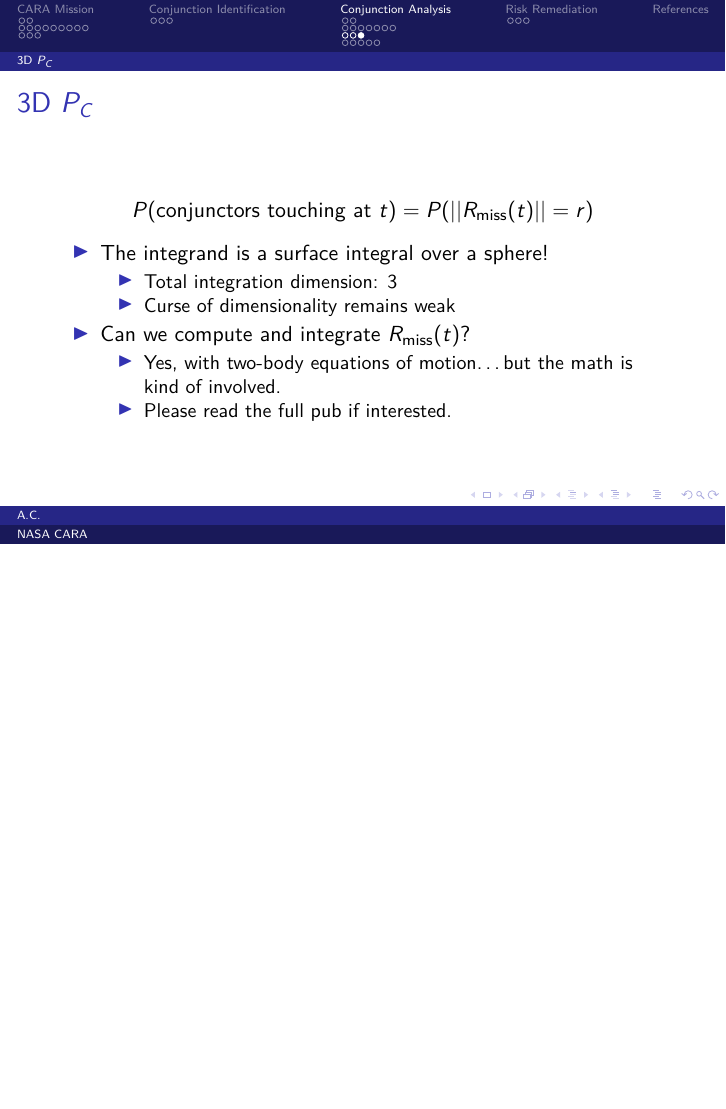
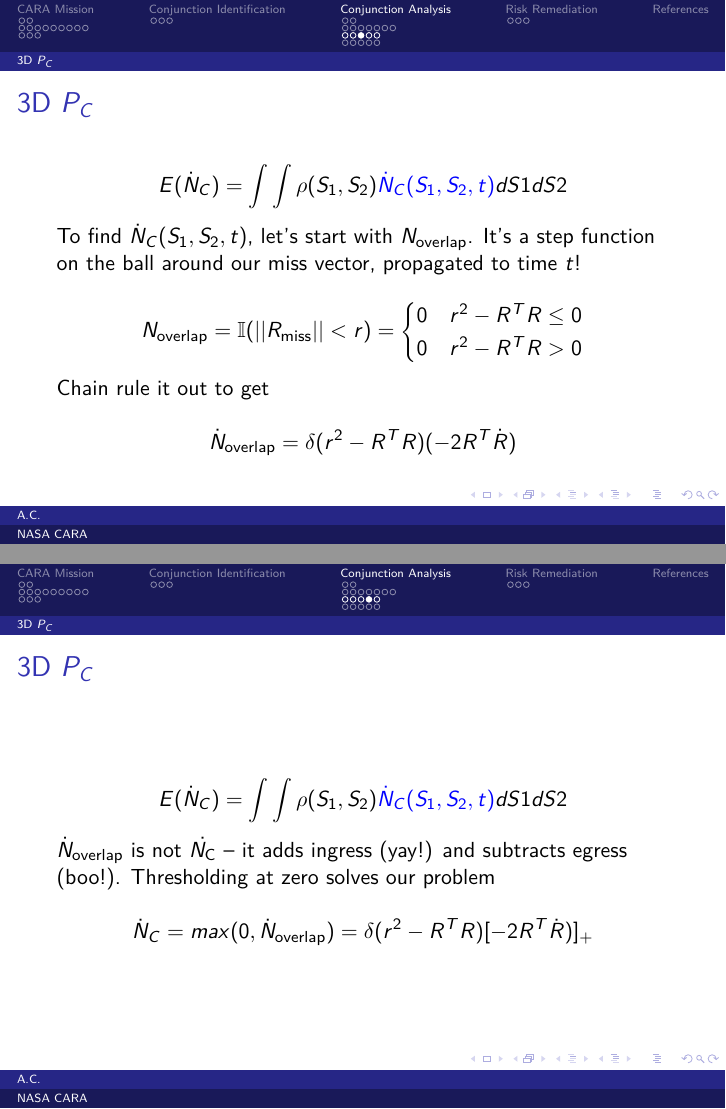
Before and after one commit to alan-christopher/cara-edu, LaTeX slides (lecture.tex): page 33 of 44 before the commit and pages 33 and 34 of 46 after it, the two joined at a grey line, the shorter picture padded with empty space. Compiled offline with pdfLaTeX.

Commit message:
Put a little more rigor on 3D-Pc.

```diff
--- a/lecture.tex
+++ b/lecture.tex
@@ -2,6 +2,7 @@
 \documentclass[pdf]{beamer}
 \mode<presentation>{\usetheme{Dresden}}
 \usepackage{lmodern}
+\usepackage[normalem]{ulem}
 \usepackage{amsmath,textcomp,amssymb,geometry,graphicx,listings,array,color,amsthm}
 
 \usepackage[noend]{algpseudocode}
@@ -596,2 +597 @@ sorting=ynt,
 
-  \[ \int P(\text{conjunctors touching at }t) dt\]
@@ -601,7 +603,35 @@ sorting=ynt,
 
 
 \begin{frame}{3D $P_C$}
-  \[ P(\text{conjunctors touching at }t) = P(||R_\text{miss}(t)|| = r) \]
+  \[ E(\dot{N}_C) = \int \int \rho(S_1, S_2) \alert{\dot{N}_C(S_1, S_2, t)} dS1dS2\]
+
+  To find $\dot{N}_C(S_1, S_2, t)$, let's start with $N_\text{overlap}$. It's a step function on the
+  ball around our miss vector, propagated to time $t$!
+
+  \[ N_\text{overlap} = \mathbb{I}(||R_\text{miss}|| < r) = \begin{cases}
+      0 & r^2 - R^T R \leq 0 \\
+      0 & r^2 - R^T R > 0
+    \end{cases}
+  \]
+
+  Chain rule it out to get
+
+  \[ \dot{N}_\text{overlap} = \delta(r^2 - R^T R)(-2R^T \dot{R})\]
+\end{frame}
+
+\begin{frame}{3D $P_C$}
+
+  \[ E(\dot{N}_C) = \int \int \rho(S_1, S_2) \alert{\dot{N}_C(S_1, S_2, t)} dS1dS2\]
+
+  $\dot{N}_\text{overlap}$ is not $\dot{N_\text{C}}$ -- it adds ingress
+  (yay!) and subtracts egress (boo!). Thresholding at zero solves our problem
+
+  \[ \dot{N}_C = max(0, \dot{N}_\text{overlap}) = \delta(r^2 - R^T R)[-2R^T \dot{R})]_{+}\]
+
+\end{frame}
+
+\begin{frame}{3D $P_C$}
+
+  \[ E(\dot{N}_C) = \alert{\int \int \rho(S_1, S_2)} \dot{N}_C(S_1, S_2, t) \alert{dS1dS2}\]
 
   \begin{itemize}
-  \item The integrand is a surface integral over a sphere!
@@ -608,15 +641,15 @@ sorting=ynt,
     \begin{itemize}
-    \item Total integration dimension: 3
-    \item Curse of dimensionality remains weak
+    \item Requires a heroic amount of massaging algebra and calculus.
+    \item Interested parties are referred to the full pub.
     \end{itemize}
-  \item Can we compute and integrate $R_\text{miss}(t)$?
+  \item Final integral dimensions post-massage:
     \begin{itemize}
-    \item Yes, with two-body equations of motion\ldots but the math is kind of
-      involved.
-    \item Please read the full pub if interested.
+    \item  1-D time integral over the encounter interval
+    \item  2-D surface integral over the miss ball
     \end{itemize}
   \end{itemize}
 \end{frame}
+
 
 
 \subsection{Monte Carlo}
```
Also changed, not shown: lecture.pdf, lecture.tex (17 more changed lines).
